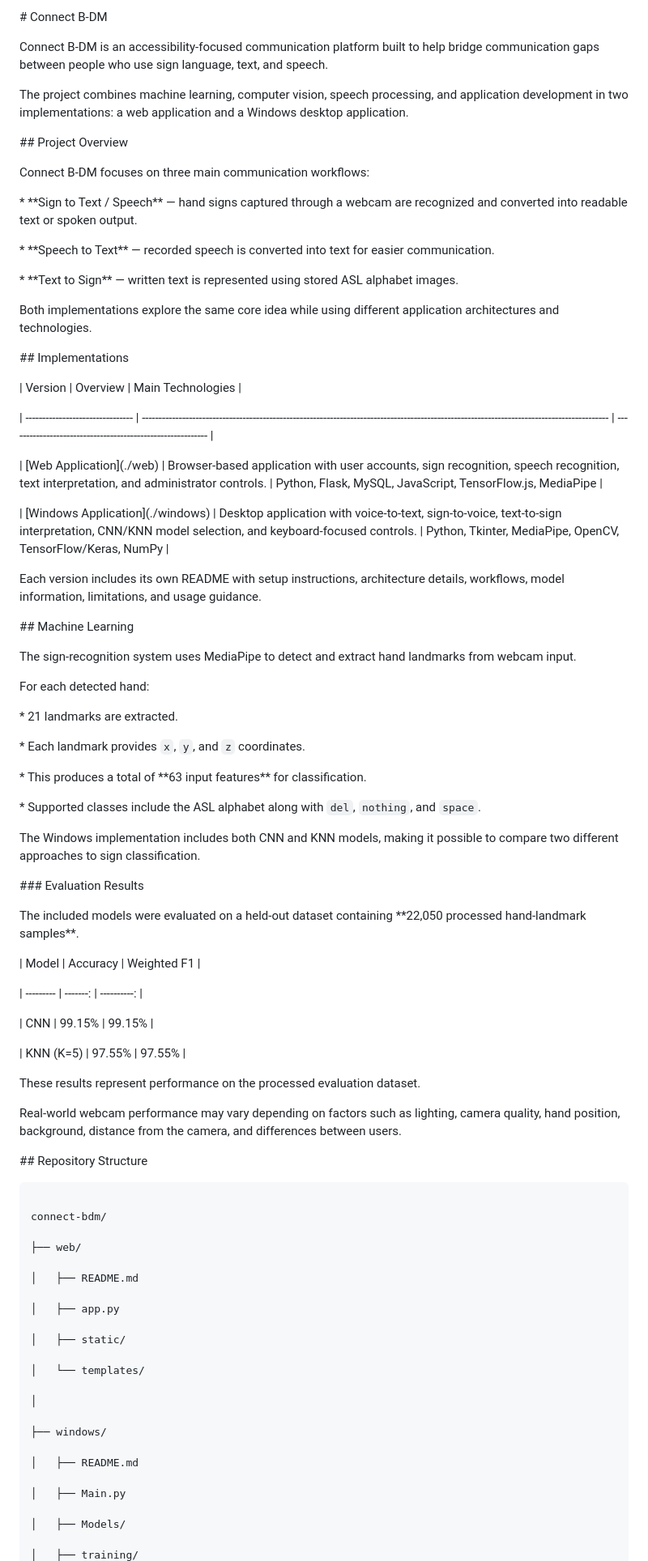
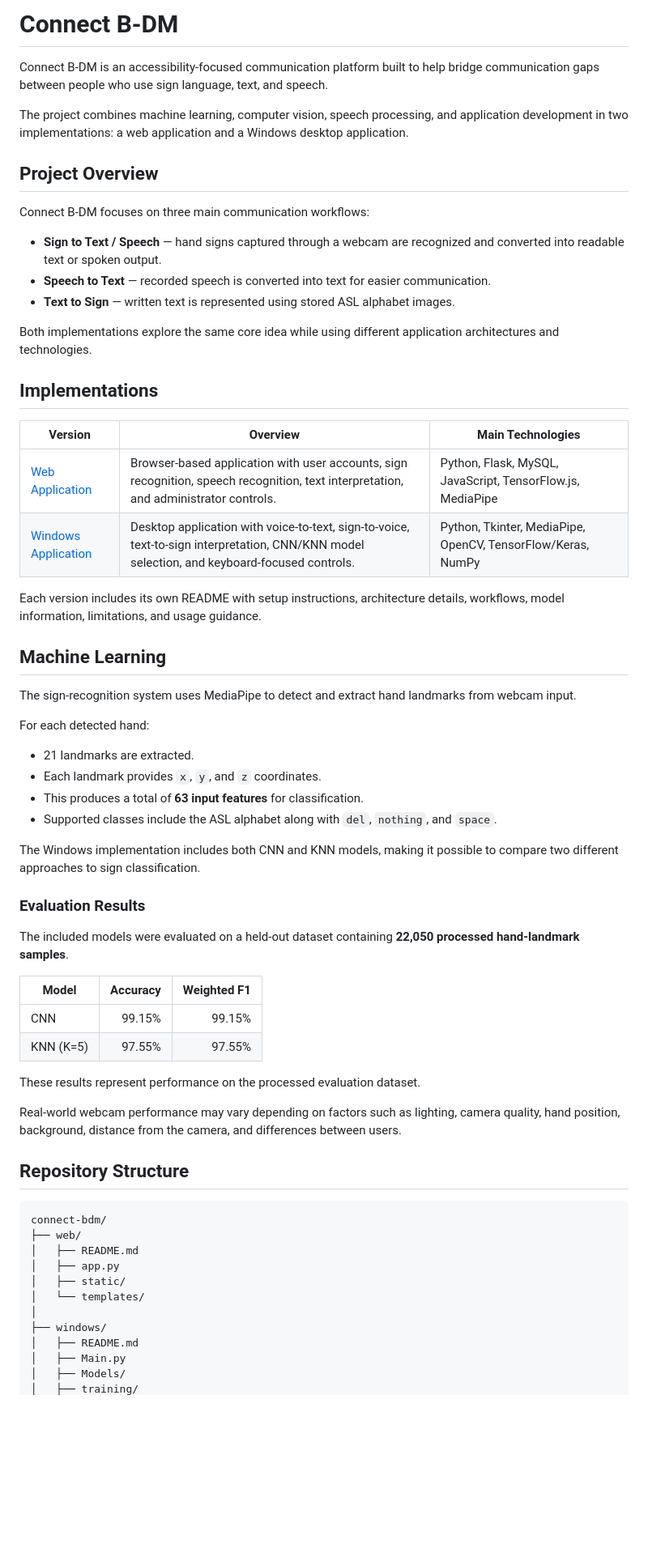
Before and after one commit to ShiveshShrestha/connect-bdm, a Markdown page: README.md, the part around one of its changes. Shown at 81% size. Drawn GitHub-style; blank space fills up the shorter version.

Commit message:
Fix root README formatting

````diff
--- a/README.md
+++ b/README.md
@@ -1,131 +1,66 @@
-\# Connect B-DM
-
-
+# Connect B-DM
 
 Connect B-DM is an accessibility-focused communication platform built to help bridge communication gaps between people who use sign language, text, and speech.
 
-
-
 The project combines machine learning, computer vision, speech processing, and application development in two implementations: a web application and a Windows desktop application.
 
-
-
-\## Project Overview
-
-
+## Project Overview
 
 Connect B-DM focuses on three main communication workflows:
 
-
-
-\* \*\*Sign to Text / Speech\*\* — hand signs captured through a webcam are recognized and converted into readable text or spoken output.
-
-\* \*\*Speech to Text\*\* — recorded speech is converted into text for easier communication.
-
-\* \*\*Text to Sign\*\* — written text is represented using stored ASL alphabet images.
-
-
+* **Sign to Text / Speech** — hand signs captured through a webcam are recognized and converted into readable text or spoken output.
+* **Speech to Text** — recorded speech is converted into text for easier communication.
+* **Text to Sign** — written text is represented using stored ASL alphabet images.
 
 Both implementations explore the same core idea while using different application architectures and technologies.
 
-
-
-\## Implementations
-
-
+## Implementations
 
 | Version                          | Overview                                                                                                                                    | Main Technologies                                           |
-
 | -------------------------------- | ------------------------------------------------------------------------------------------------------------------------------------------- | ----------------------------------------------------------- |
-
-| \[Web Application](./web)         | Browser-based application with user accounts, sign recognition, speech recognition, text interpretation, and administrator controls.        | Python, Flask, MySQL, JavaScript, TensorFlow.js, MediaPipe  |
-
-| \[Windows Application](./windows) | Desktop application with voice-to-text, sign-to-voice, text-to-sign interpretation, CNN/KNN model selection, and keyboard-focused controls. | Python, Tkinter, MediaPipe, OpenCV, TensorFlow/Keras, NumPy |
-
-
+| [Web Application](./web)         | Browser-based application with user accounts, sign recognition, speech recognition, text interpretation, and administrator controls.        | Python, Flask, MySQL, JavaScript, TensorFlow.js, MediaPipe  |
+| [Windows Application](./windows) | Desktop application with voice-to-text, sign-to-voice, text-to-sign interpretation, CNN/KNN model selection, and keyboard-focused controls. | Python, Tkinter, MediaPipe, OpenCV, TensorFlow/Keras, NumPy |
 
 Each version includes its own README with setup instructions, architecture details, workflows, model information, limitations, and usage guidance.
 
-
-
-\## Machine Learning
-
-
+## Machine Learning
 
 The sign-recognition system uses MediaPipe to detect and extract hand landmarks from webcam input.
 
-
-
 For each detected hand:
 
-
-
-\* 21 landmarks are extracted.
-
-\* Each landmark provides `x`, `y`, and `z` coordinates.
-
-\* This produces a total of \*\*63 input features\*\* for classification.
-
-\* Supported classes include the ASL alphabet along with `del`, `nothing`, and `space`.
-
-
+* 21 landmarks are extracted.
+* Each landmark provides `x`, `y`, and `z` coordinates.
+* This produces a total of **63 input features** for classification.
+* Supported classes include the ASL alphabet along with `del`, `nothing`, and `space`.
 
 The Windows implementation includes both CNN and KNN models, making it possible to compare two different approaches to sign classification.
 
+### Evaluation Results
 
-
-\### Evaluation Results
-
-
-
-The included models were evaluated on a held-out dataset containing \*\*22,050 processed hand-landmark samples\*\*.
-
-
+The included models were evaluated on a held-out dataset containing **22,050 processed hand-landmark samples**.
 
 | Model     | Accuracy | Weighted F1 |
-
 | --------- | -------: | ----------: |
-
 | CNN       |   99.15% |      99.15% |
-
 | KNN (K=5) |   97.55% |      97.55% |
-
-
 
 These results represent performance on the processed evaluation dataset.
 
-
-
 Real-world webcam performance may vary depending on factors such as lighting, camera quality, hand position, background, distance from the camera, and differences between users.
 
-
-
-\## Repository Structure
-
-
+## Repository Structure
 
 ```text
-
 connect-bdm/
-
 ├── web/
-
 │   ├── README.md
-
 │   ├── app.py
-
 │   ├── static/
-
 │   └── templates/
-
 │
-
 ├── windows/
-
 │   ├── README.md
-
 │   ├── Main.py
-
 │   ├── Models/
-
 │   ├── training/
````
Also changed, not shown: other parts of README.md (+4 -23 lines).
